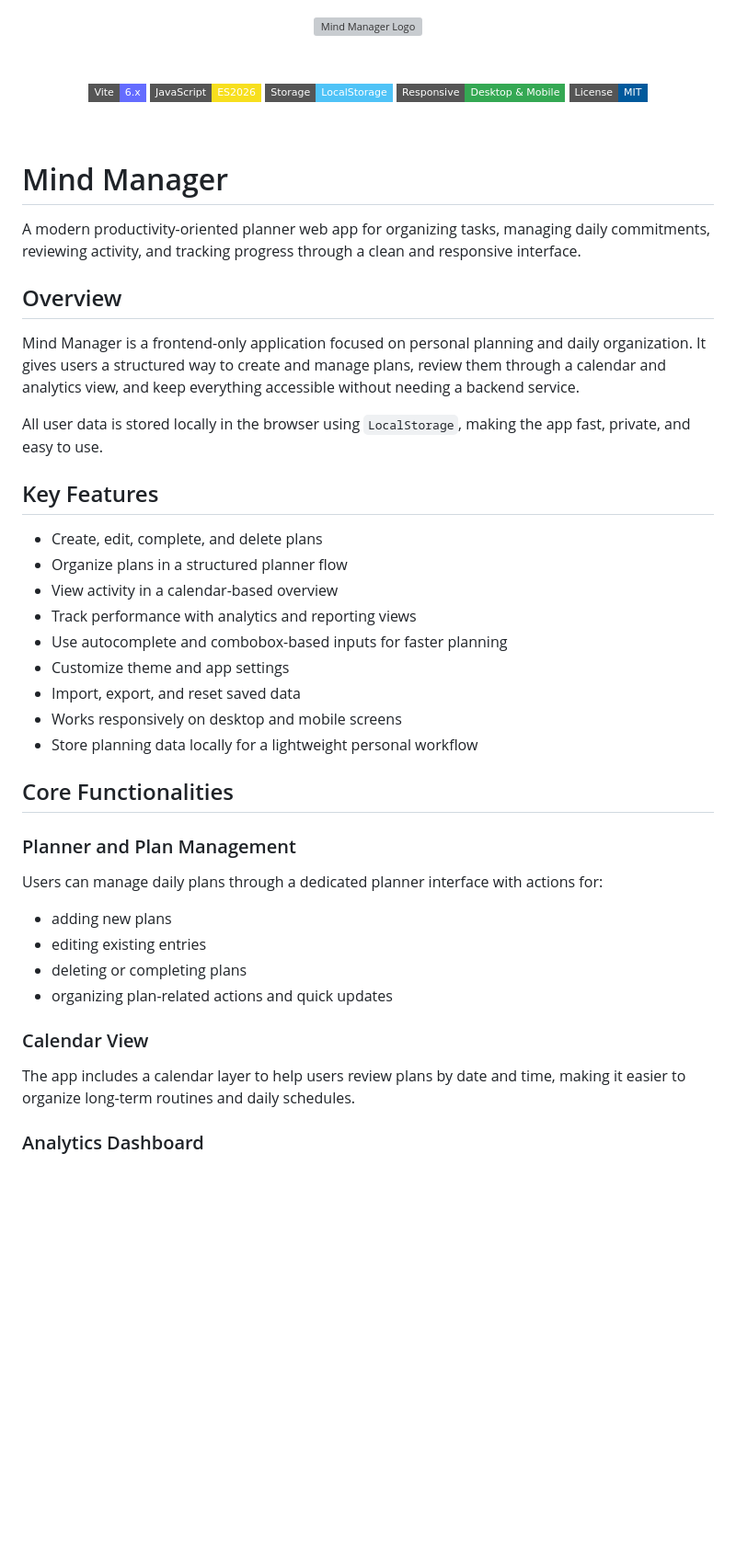
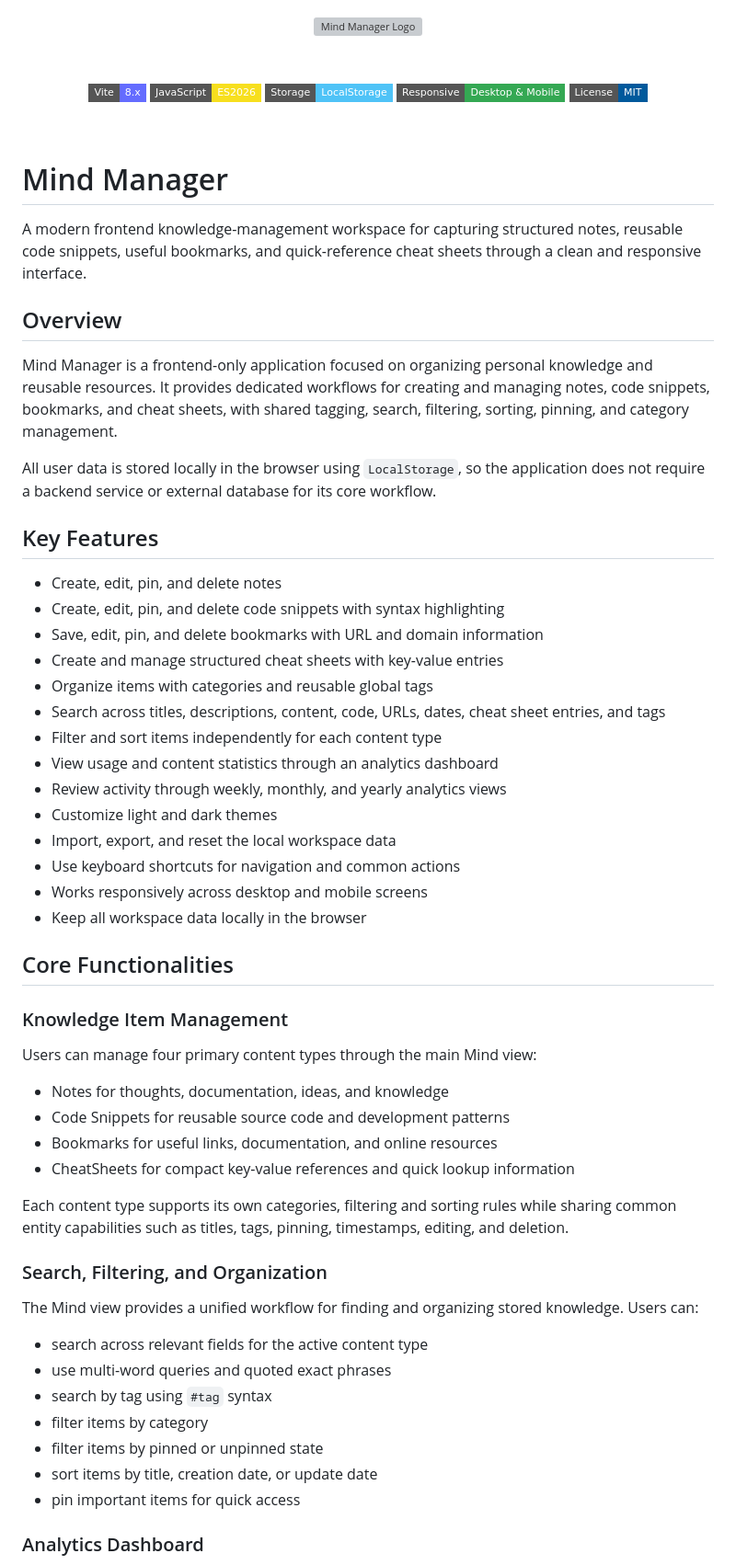
Before and after one commit to AR2BJ/mind-manager, a Markdown page: README.md, the part around one of its changes. Shown at 92% size. Rendered like a GitHub page; badges without logos; blank space fills up the shorter version; grey boxes are pictures that could not be loaded.

Commit message:
feat: correction README.md

```diff
--- a/README.md
+++ b/README.md
@@ -13,7 +13,7 @@
 <br>
 
 <p align="center">
-  <img alt="Vite" src="https://img.shields.io/badge/Vite-6.x-646CFF?style=flat-square&logo=vite" />
+  <img alt="Vite" src="https://img.shields.io/badge/Vite-8.x-646CFF?style=flat-square&logo=vite" />
   <img alt="JavaScript" src="https://img.shields.io/badge/JavaScript-ES2026-F7DF1E?style=flat-square&logo=javascript" />
   <img alt="Storage" src="https://img.shields.io/badge/Storage-LocalStorage-4FC3F7?style=flat-square" />
   <img alt="Responsive" src="https://img.shields.io/badge/Responsive-Desktop%20%26%20Mobile-34A853?style=flat-square" />
@@ -24,40 +24,55 @@
 
 # Mind Manager
 
-A modern productivity-oriented planner web app for organizing tasks, managing daily commitments, reviewing activity, and tracking progress through a clean and responsive interface.
+A modern frontend knowledge-management workspace for capturing structured notes, reusable code snippets, useful bookmarks, and quick-reference cheat sheets through a clean and responsive interface.
 
 ## Overview
 
-Mind Manager is a frontend-only application focused on personal planning and daily organization. It gives users a structured way to create and manage plans, review them through a calendar and analytics view, and keep everything accessible without needing a backend service.
+Mind Manager is a frontend-only application focused on organizing personal knowledge and reusable resources. It provides dedicated workflows for creating and managing notes, code snippets, bookmarks, and cheat sheets, with shared tagging, search, filtering, sorting, pinning, and category management.
 
-All user data is stored locally in the browser using `LocalStorage`, making the app fast, private, and easy to use.
+All user data is stored locally in the browser using `LocalStorage`, so the application does not require a backend service or external database for its core workflow.
 
 ## Key Features
 
-- Create, edit, complete, and delete plans
-- Organize plans in a structured planner flow
-- View activity in a calendar-based overview
-- Track performance with analytics and reporting views
-- Use autocomplete and combobox-based inputs for faster planning
-- Customize theme and app settings
-- Import, export, and reset saved data
-- Works responsively on desktop and mobile screens
-- Store planning data locally for a lightweight personal workflow
+- Create, edit, pin, and delete notes
+- Create, edit, pin, and delete code snippets with syntax highlighting
+- Save, edit, pin, and delete bookmarks with URL and domain information
+- Create and manage structured cheat sheets with key-value entries
+- Organize items with categories and reusable global tags
+- Search across titles, descriptions, content, code, URLs, dates, cheat sheet entries, and tags
+- Filter and sort items independently for each content type
+- View usage and content statistics through an analytics dashboard
+- Review activity through weekly, monthly, and yearly analytics views
+- Customize light and dark themes
+- Import, export, and reset the local workspace data
+- Use keyboard shortcuts for navigation and common actions
+- Works responsively across desktop and mobile screens
+- Keep all workspace data locally in the browser
 
 ## Core Functionalities
 
-### Planner and Plan Management
+### Knowledge Item Management
 
-Users can manage daily plans through a dedicated planner interface with actions for:
+Users can manage four primary content types through the main Mind view:
 
-- adding new plans
-- editing existing entries
-- deleting or completing plans
-- organizing plan-related actions and quick updates
+- Notes for thoughts, documentation, ideas, and knowledge
+- Code Snippets for reusable source code and development patterns
+- Bookmarks for useful links, documentation, and online resources
+- CheatSheets for compact key-value references and quick lookup information
 
-### Calendar View
+Each content type supports its own categories, filtering and sorting rules while sharing common entity capabilities such as titles, tags, pinning, timestamps, editing, and deletion.
 
-The app includes a calendar layer to help users review plans by date and time, making it easier to organize long-term routines and daily schedules.
+### Search, Filtering, and Organization
+
+The Mind view provides a unified workflow for finding and organizing stored knowledge. Users can:
+
+- search across relevant fields for the active content type
+- use multi-word queries and quoted exact phrases
+- search by tag using `#tag` syntax
+- filter items by category
+- filter items by pinned or unpinned state
+- sort items by title, creation date, or update date
+- pin important items for quick access
 
 ### Analytics Dashboard
 
```
Also changed, not shown: other parts of README.md (+68 -45 lines).
